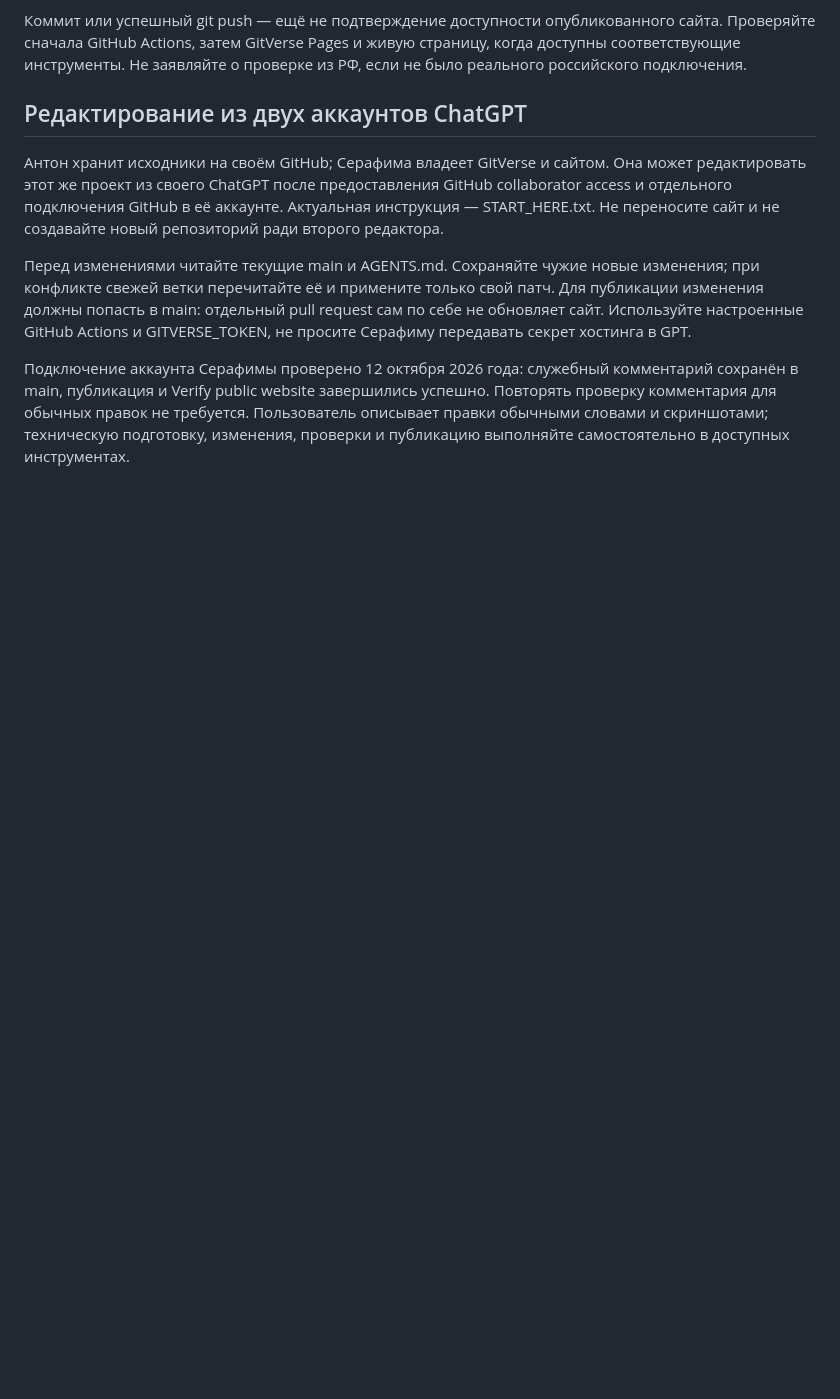
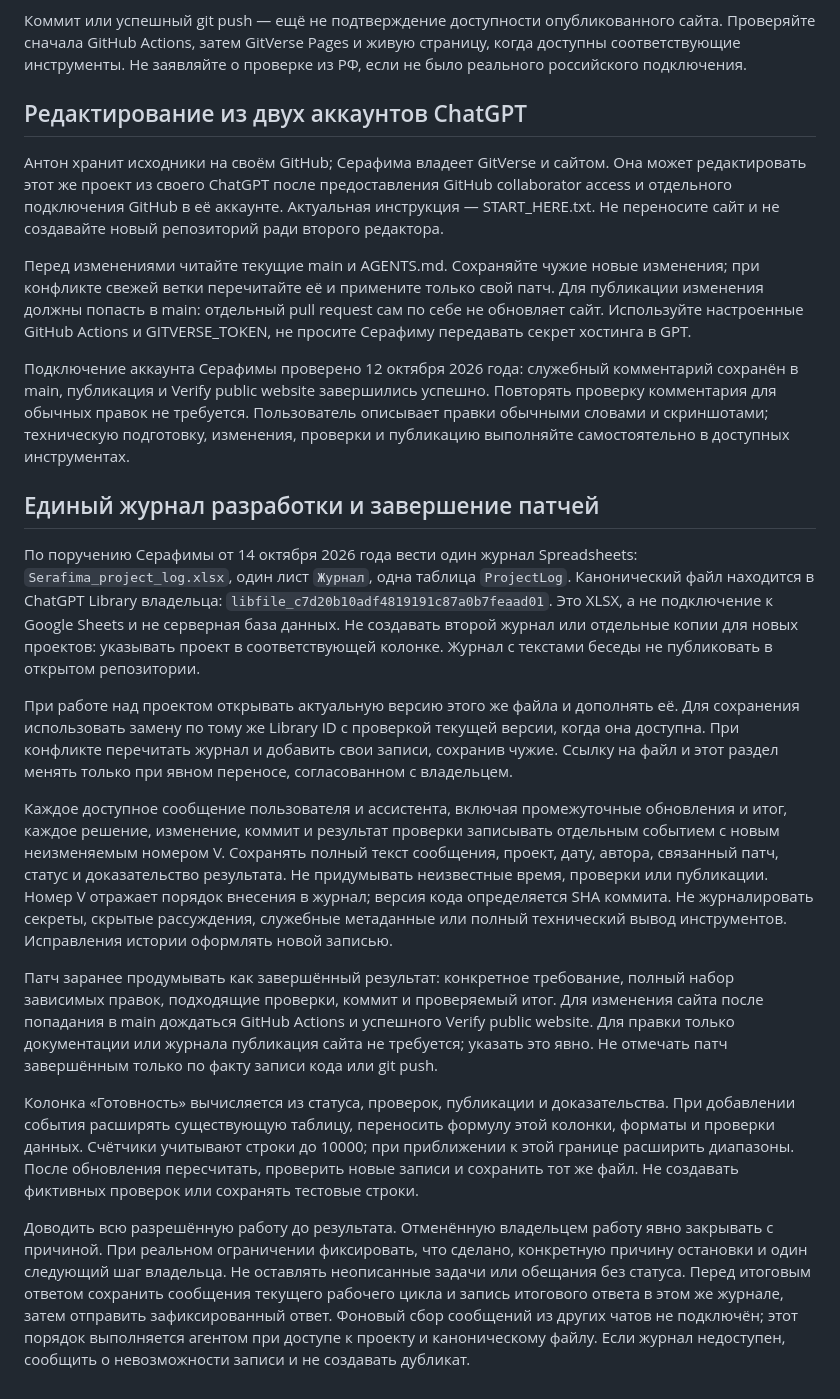
Before and after one commit to disappear181-creator/serafima-site, a Markdown page: AGENTS.md, the part around the change. Drawn GitHub-style; blank space fills up the shorter version.

Commit message:
docs: establish single development journal and patch completion rules

```diff
--- a/AGENTS.md
+++ b/AGENTS.md
@@ -32,3 +32,17 @@
 Перед изменениями читайте текущие main и AGENTS.md. Сохраняйте чужие новые изменения; при конфликте свежей ветки перечитайте её и примените только свой патч. Для публикации изменения должны попасть в main: отдельный pull request сам по себе не обновляет сайт. Используйте настроенные GitHub Actions и GITVERSE_TOKEN, не просите Серафиму передавать секрет хостинга в GPT.
 
 Подключение аккаунта Серафимы проверено 12 октября 2026 года: служебный комментарий сохранён в main, публикация и Verify public website завершились успешно. Повторять проверку комментария для обычных правок не требуется. Пользователь описывает правки обычными словами и скриншотами; техническую подготовку, изменения, проверки и публикацию выполняйте самостоятельно в доступных инструментах.
+
+## Единый журнал разработки и завершение патчей
+
+По поручению Серафимы от 14 октября 2026 года вести один журнал Spreadsheets: `Serafima_project_log.xlsx`, один лист `Журнал`, одна таблица `ProjectLog`. Канонический файл находится в ChatGPT Library владельца: `libfile_c7d20b10adf4819191c87a0b7feaad01`. Это XLSX, а не подключение к Google Sheets и не серверная база данных. Не создавать второй журнал или отдельные копии для новых проектов: указывать проект в соответствующей колонке. Журнал с текстами беседы не публиковать в открытом репозитории.
+
+При работе над проектом открывать актуальную версию этого же файла и дополнять её. Для сохранения использовать замену по тому же Library ID с проверкой текущей версии, когда она доступна. При конфликте перечитать журнал и добавить свои записи, сохранив чужие. Ссылку на файл и этот раздел менять только при явном переносе, согласованном с владельцем.
+
+Каждое доступное сообщение пользователя и ассистента, включая промежуточные обновления и итог, каждое решение, изменение, коммит и результат проверки записывать отдельным событием с новым неизменяемым номером V. Сохранять полный текст сообщения, проект, дату, автора, связанный патч, статус и доказательство результата. Не придумывать неизвестные время, проверки или публикации. Номер V отражает порядок внесения в журнал; версия кода определяется SHA коммита. Не журналировать секреты, скрытые рассуждения, служебные метаданные или полный технический вывод инструментов. Исправления истории оформлять новой записью.
+
+Патч заранее продумывать как завершённый результат: конкретное требование, полный набор зависимых правок, подходящие проверки, коммит и проверяемый итог. Для изменения сайта после попадания в main дождаться GitHub Actions и успешного Verify public website. Для правки только документации или журнала публикация сайта не требуется; указать это явно. Не отмечать патч завершённым только по факту записи кода или git push.
+
+Колонка «Готовность» вычисляется из статуса, проверок, публикации и доказательства. При добавлении события расширять существующую таблицу, переносить формулу этой колонки, форматы и проверки данных. Счётчики учитывают строки до 10000; при приближении к этой границе расширить диапазоны. После обновления пересчитать, проверить новые записи и сохранить тот же файл. Не создавать фиктивных проверок или сохранять тестовые строки.
+
+Доводить всю разрешённую работу до результата. Отменённую владельцем работу явно закрывать с причиной. При реальном ограничении фиксировать, что сделано, конкретную причину остановки и один следующий шаг владельца. Не оставлять неописанные задачи или обещания без статуса. Перед итоговым ответом сохранить сообщения текущего рабочего цикла и запись итогового ответа в этом же журнале, затем отправить зафиксированный ответ. Фоновый сбор сообщений из других чатов не подключён; этот порядок выполняется агентом при доступе к проекту и каноническому файлу. Если журнал недоступен, сообщить о невозможности записи и не создавать дубликат.
```
